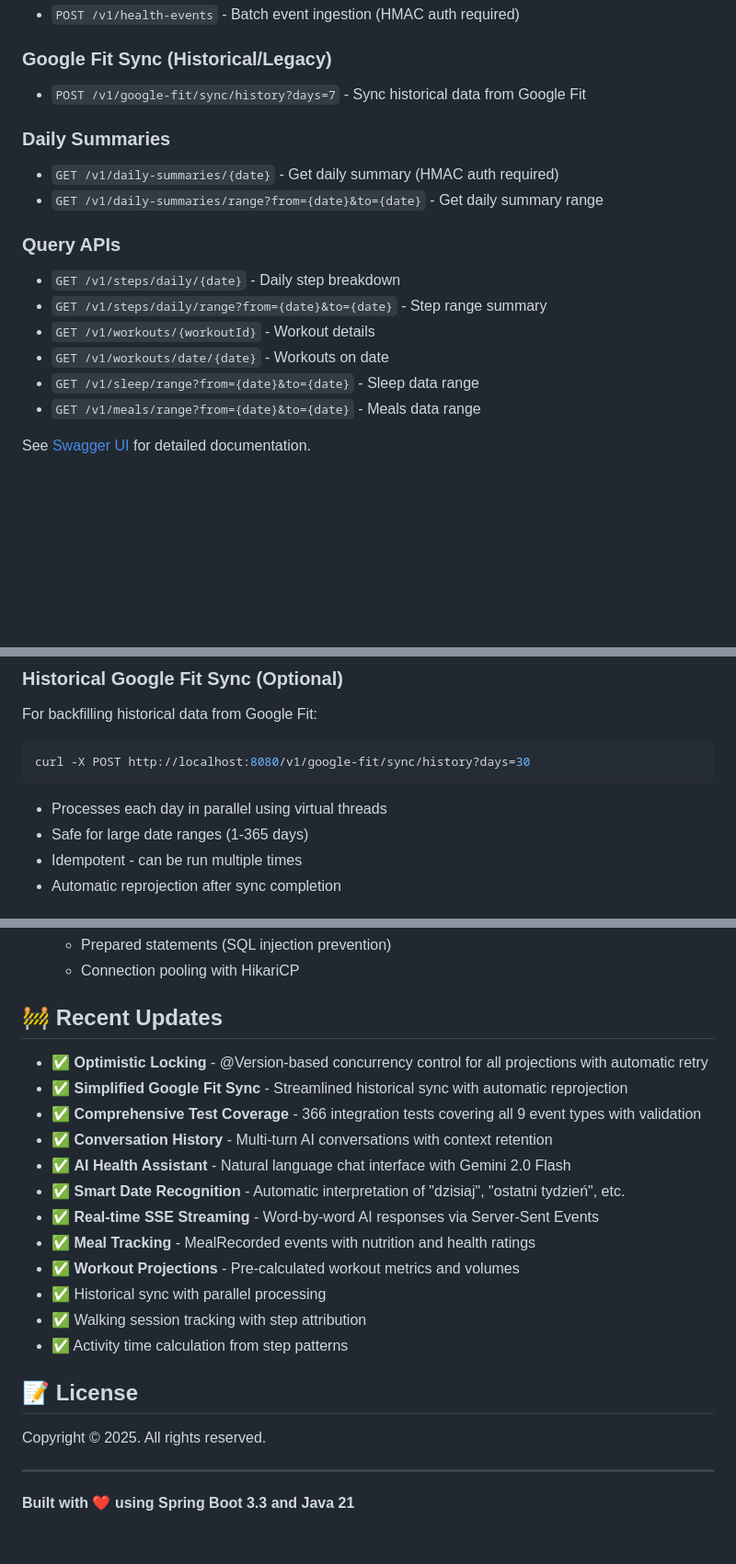
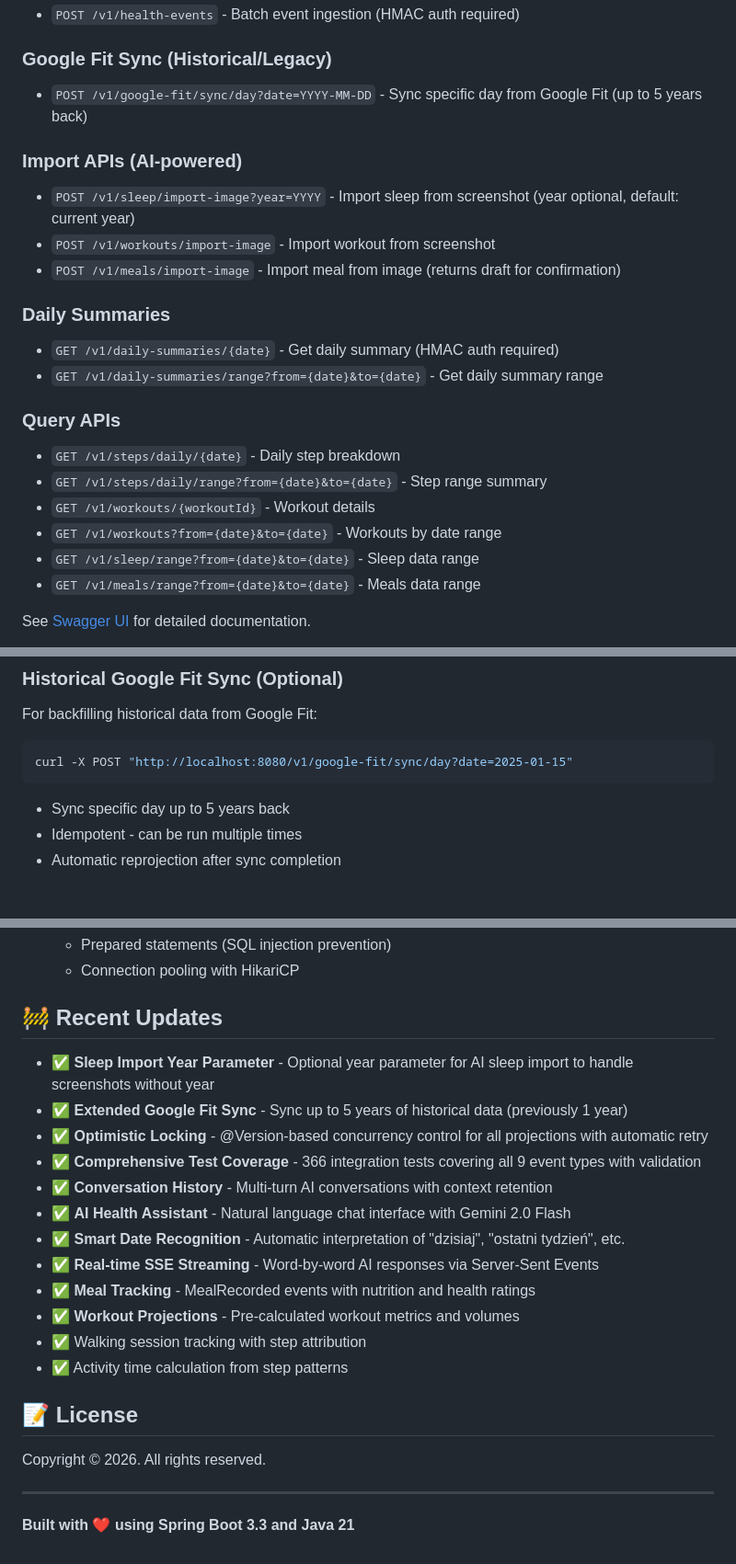
Before and after one commit to Dawid-Cisowski/Health-Assistant-Server, a Markdown page: README.md, 3 parts joined by grey strips. Shown at 92% size. GitHub-like rendering; blank space fills up the shorter version.

Commit message:
update rEADME and CLAUDE.md

````diff
--- a/README.md
+++ b/README.md
@@ -157,7 +157,12 @@ Configure via environment variables:
 - `POST /v1/health-events` - Batch event ingestion (HMAC auth required)
 
 ### Google Fit Sync (Historical/Legacy)
-- `POST /v1/google-fit/sync/history?days=7` - Sync historical data from Google Fit
+- `POST /v1/google-fit/sync/day?date=YYYY-MM-DD` - Sync specific day from Google Fit (up to 5 years back)
+
+### Import APIs (AI-powered)
+- `POST /v1/sleep/import-image?year=YYYY` - Import sleep from screenshot (year optional, default: current year)
+- `POST /v1/workouts/import-image` - Import workout from screenshot
+- `POST /v1/meals/import-image` - Import meal from image (returns draft for confirmation)
 
 ### Daily Summaries
 - `GET /v1/daily-summaries/{date}` - Get daily summary (HMAC auth required)
@@ -167,7 +172,7 @@ Configure via environment variables:
 - `GET /v1/steps/daily/{date}` - Daily step breakdown
 - `GET /v1/steps/daily/range?from={date}&to={date}` - Step range summary
 - `GET /v1/workouts/{workoutId}` - Workout details
-- `GET /v1/workouts/date/{date}` - Workouts on date
+- `GET /v1/workouts?from={date}&to={date}` - Workouts by date range
 - `GET /v1/sleep/range?from={date}&to={date}` - Sleep data range
 - `GET /v1/meals/range?from={date}&to={date}` - Meals data range
 
@@ -222,10 +227,9 @@ Health data is pushed directly from the mobile app via Health Connect:
 ### Historical Google Fit Sync (Optional)
 For backfilling historical data from Google Fit:
 ```bash
-curl -X POST http://localhost:8080/v1/google-fit/sync/history?days=30
+curl -X POST "http://localhost:8080/v1/google-fit/sync/day?date=2025-01-15"
 ```
-- Processes each day in parallel using virtual threads
-- Safe for large date ranges (1-365 days)
+- Sync specific day up to 5 years back
 - Idempotent - can be run multiple times
 - Automatic reprojection after sync completion
 
@@ -290,8 +294,9 @@ curl http://localhost:8080/actuator/prometheus
 
 ## 🚧 Recent Updates
 
+- ✅ **Sleep Import Year Parameter** - Optional year parameter for AI sleep import to handle screenshots without year
+- ✅ **Extended Google Fit Sync** - Sync up to 5 years of historical data (previously 1 year)
 - ✅ **Optimistic Locking** - @Version-based concurrency control for all projections with automatic retry
-- ✅ **Simplified Google Fit Sync** - Streamlined historical sync with automatic reprojection
 - ✅ **Comprehensive Test Coverage** - 366 integration tests covering all 9 event types with validation
 - ✅ **Conversation History** - Multi-turn AI conversations with context retention
 - ✅ **AI Health Assistant** - Natural language chat interface with Gemini 2.0 Flash
@@ -299,13 +304,12 @@ curl http://localhost:8080/actuator/prometheus
 - ✅ **Real-time SSE Streaming** - Word-by-word AI responses via Server-Sent Events
 - ✅ **Meal Tracking** - MealRecorded events with nutrition and health ratings
 - ✅ **Workout Projections** - Pre-calculated workout metrics and volumes
-- ✅ Historical sync with parallel processing
 - ✅ Walking session tracking with step attribution
 - ✅ Activity time calculation from step patterns
 
 ## 📝 License
 
-Copyright © 2025. All rights reserved.
+Copyright © 2026. All rights reserved.
 
 ---
 
````
Also changed, not shown: CLAUDE.md (+8 -3 lines).
